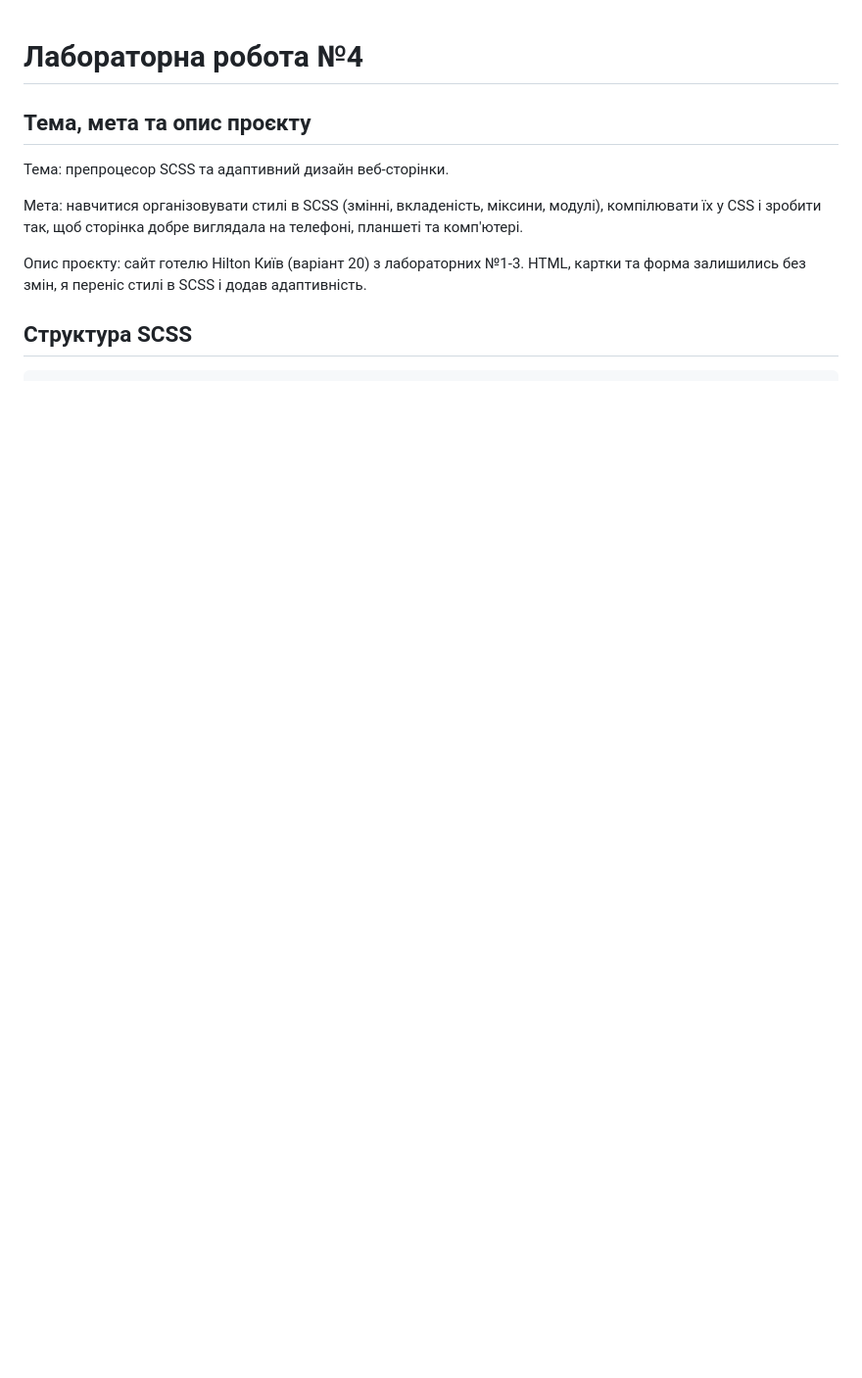
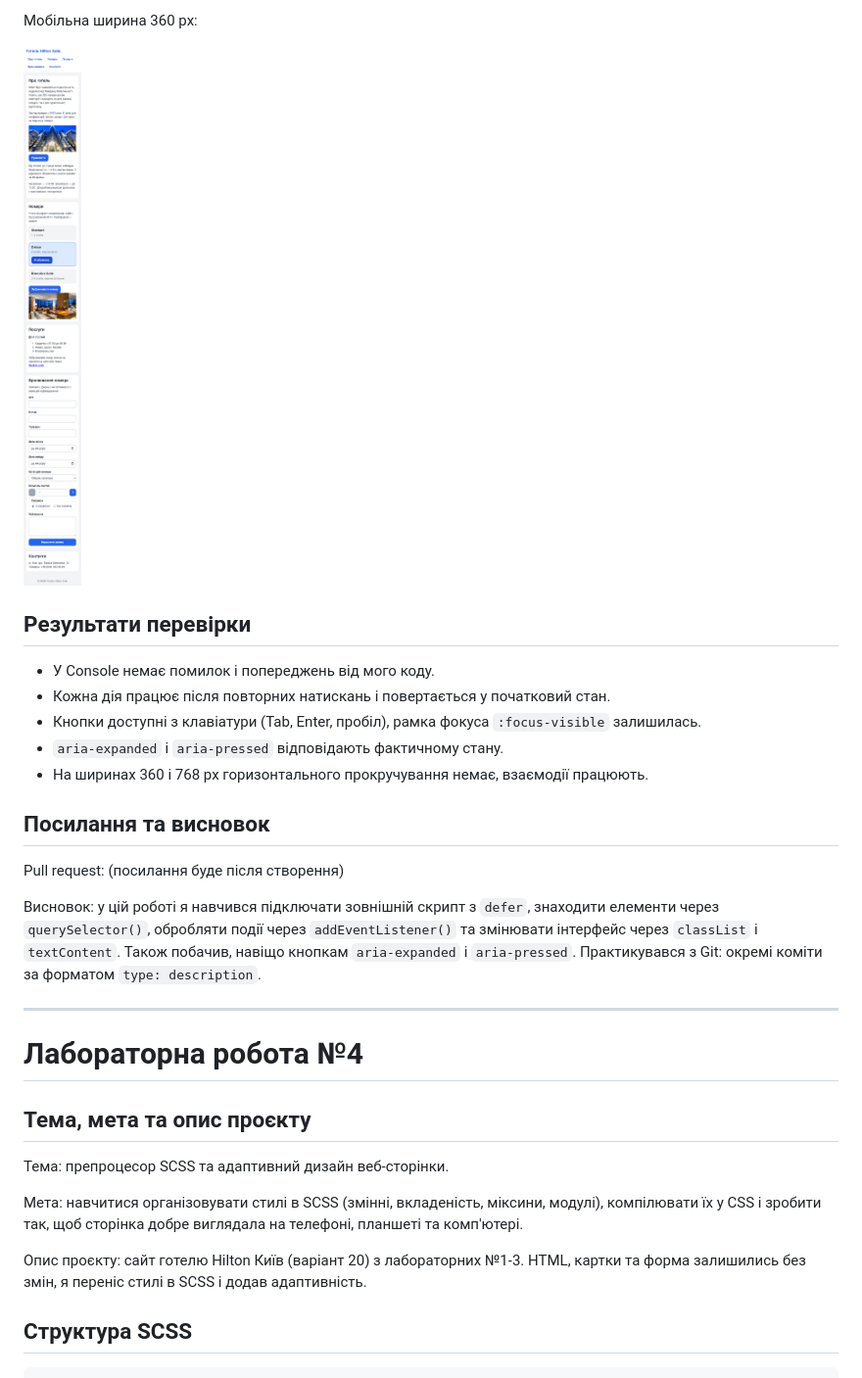
Before and after one commit to NazariiKhavruk/lab1-hotel, a Markdown page: README.md, the part around one of its changes. Shown at 98% size. GitHub-like rendering; pictures changed too: images/screenshot-lab5-mobile.png (added); blank space fills up the shorter version.

Commit message:
docs: update README for lab 5

```diff
--- a/README.md
+++ b/README.md
@@ -1,3 +62,23 @@
+Мобільна ширина 360 px:
+
+![Сторінка на 360 px](images/screenshot-lab5-mobile.png)
+
+## Результати перевірки
+
+- У Console немає помилок і попереджень від мого коду.
+- Кожна дія працює після повторних натискань і повертається у початковий стан.
+- Кнопки доступні з клавіатури (Tab, Enter, пробіл), рамка фокуса `:focus-visible` залишилась.
+- `aria-expanded` і `aria-pressed` відповідають фактичному стану.
+- На ширинах 360 і 768 px горизонтального прокручування немає, взаємодії працюють.
+
+## Посилання та висновок
+
+Pull request: (посилання буде після створення)
+
+Висновок: у цій роботі я навчився підключати зовнішній скрипт з `defer`, знаходити елементи через `querySelector()`, обробляти події через `addEventListener()` та змінювати інтерфейс через `classList` і `textContent`. Також побачив, навіщо кнопкам `aria-expanded` і `aria-pressed`. Практикувався з Git: окремі коміти за форматом `type: description`.
+
+---
+
 # Лабораторна робота №4
 
 ## Тема, мета та опис проєкту
```
Also changed, not shown: other parts of README.md (+61 -0 lines), images/screenshot-lab5-about-closed.png (added), images/screenshot-lab5-about-open.png (added), images/screenshot-lab5-counter.png (added), images/screenshot-lab5-favorite.png (added).
